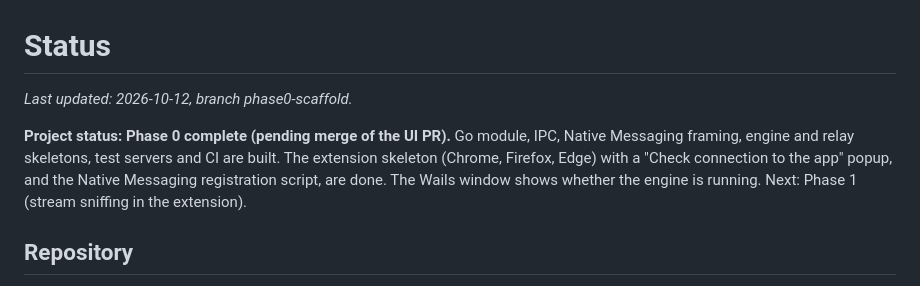
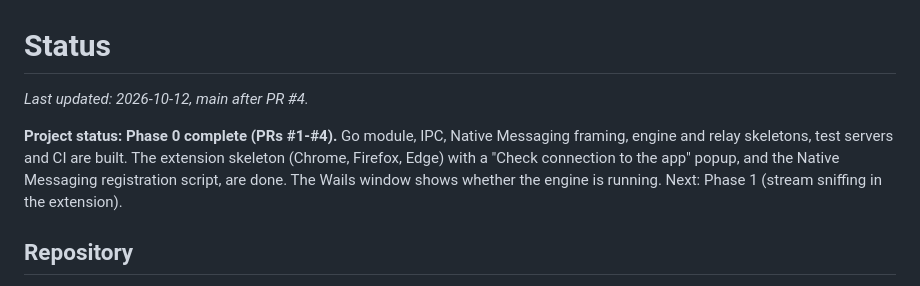
Before and after one commit to xoGUYFAWKSxo/internet-downloader, a Markdown page: STATUS.md, the part around the change. Rendered like a GitHub page.

Commit message:
STATUS: Phase 0 complete
Co-Authored-By: Claude Opus 5.5 <noreply@anthropic.com>

```diff
--- a/STATUS.md
+++ b/STATUS.md
@@ -1,8 +1,8 @@
 # Status
 
-_Last updated: 2026-10-12, branch phase0-scaffold._
+_Last updated: 2026-10-12, main after PR #4._
 
-**Project status: Phase 0 complete (pending merge of the UI PR).** Go module, IPC, Native Messaging framing, engine and relay skeletons, test servers and CI are built. The extension skeleton (Chrome, Firefox, Edge) with a "Check connection to the app" popup, and the Native Messaging registration script, are done. The Wails window shows whether the engine is running. Next: Phase 1 (stream sniffing in the extension).
+**Project status: Phase 0 complete (PRs #1-#4).** Go module, IPC, Native Messaging framing, engine and relay skeletons, test servers and CI are built. The extension skeleton (Chrome, Firefox, Edge) with a "Check connection to the app" popup, and the Native Messaging registration script, are done. The Wails window shows whether the engine is running. Next: Phase 1 (stream sniffing in the extension).
 
 ## Repository
 - Local folder: `C:\Users\Allen\OneDrive\Documents\projects\internet-downloader`.
```
